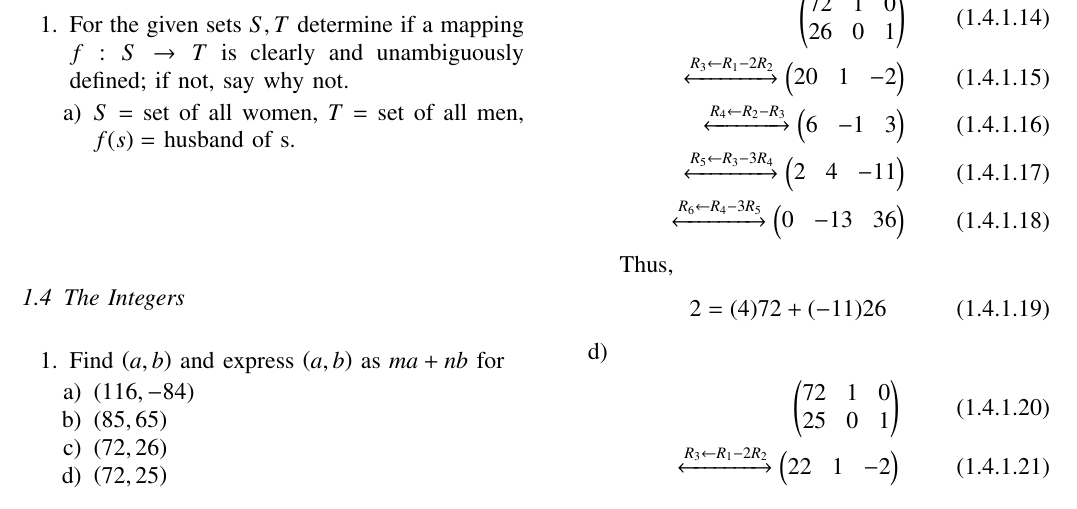
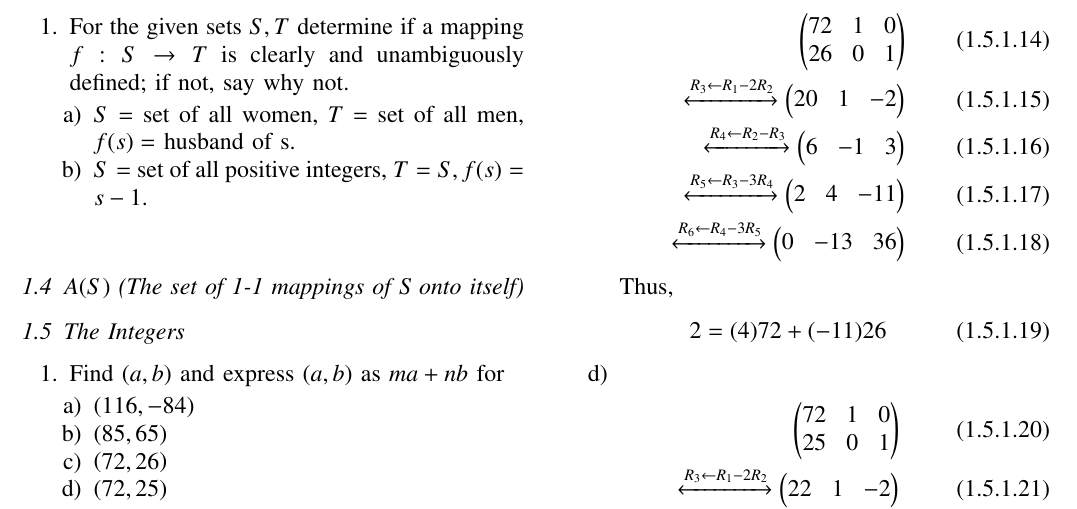
Before and after one commit to gadepall/herstein, a LaTeX paper (main.tex, which reads chapters/1/1.3.tex): part of page 5 of 12, cut at the place of the change. Compiled offline with pdfLaTeX.

Commit message:
Add existing files

```diff
--- a/chapters/1/1.3.tex
+++ b/chapters/1/1.3.tex
@@ -6,5 +6,6 @@
 	\item For the given sets $S, T$ determine if a mapping $f:S\to T$ is clearly and unambiguously defined; if not, say why not.
 \begin{enumerate}
 	\item $S =$ set of all women, $T = $ set of all men, $f(s) = $ husband of s.
+	\item $S = $ set of all positive integers, $T = S, f(s) = s-1$.
 \end{enumerate}
 \end{enumerate}
--- a/main.tex
+++ b/main.tex
@@ -284,6 +284,8 @@ Abstract Algebra
 \input{./chapters/1/1.2.tex}
 \subsection{Mappings}
 \input{./chapters/1/1.3.tex}
+\subsection{$A(S)$ (The set of 1-1 mappings of S onto itself)}
+%\input{./chapters/1/1.4.tex}
 \subsection{The Integers}
 \input{./chapters/1/1.5.tex}
 \subsection{Mathematical Induction}
```
Also changed, not shown: main.pdf, 4 other files.
